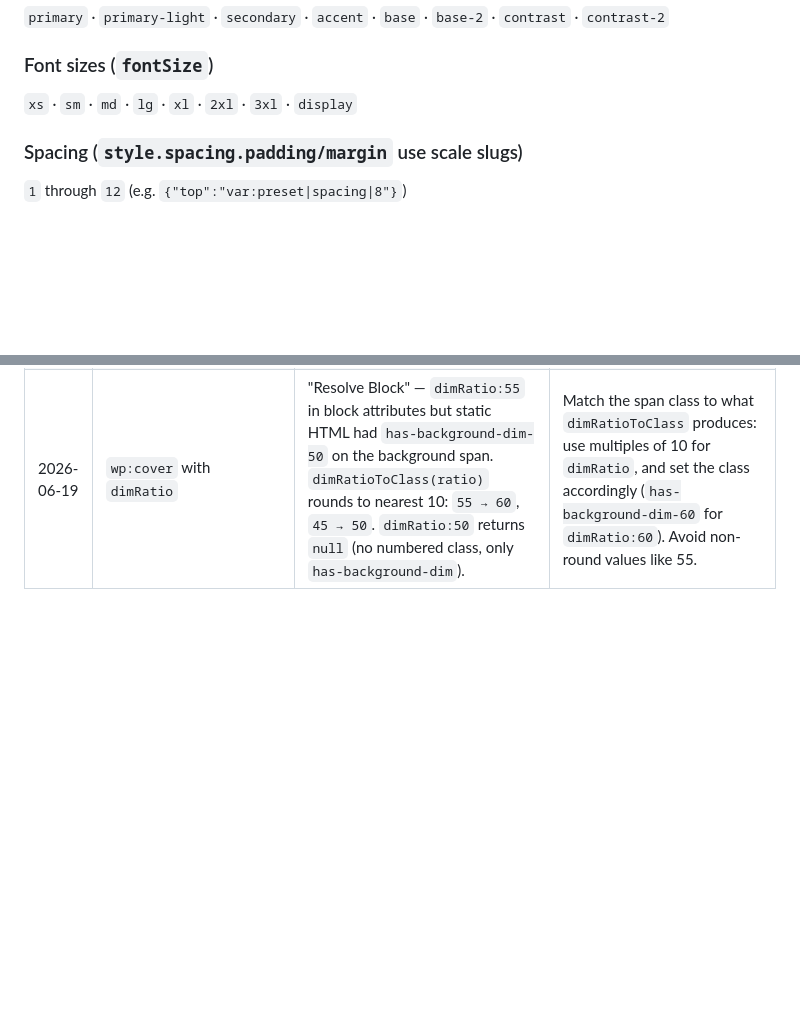
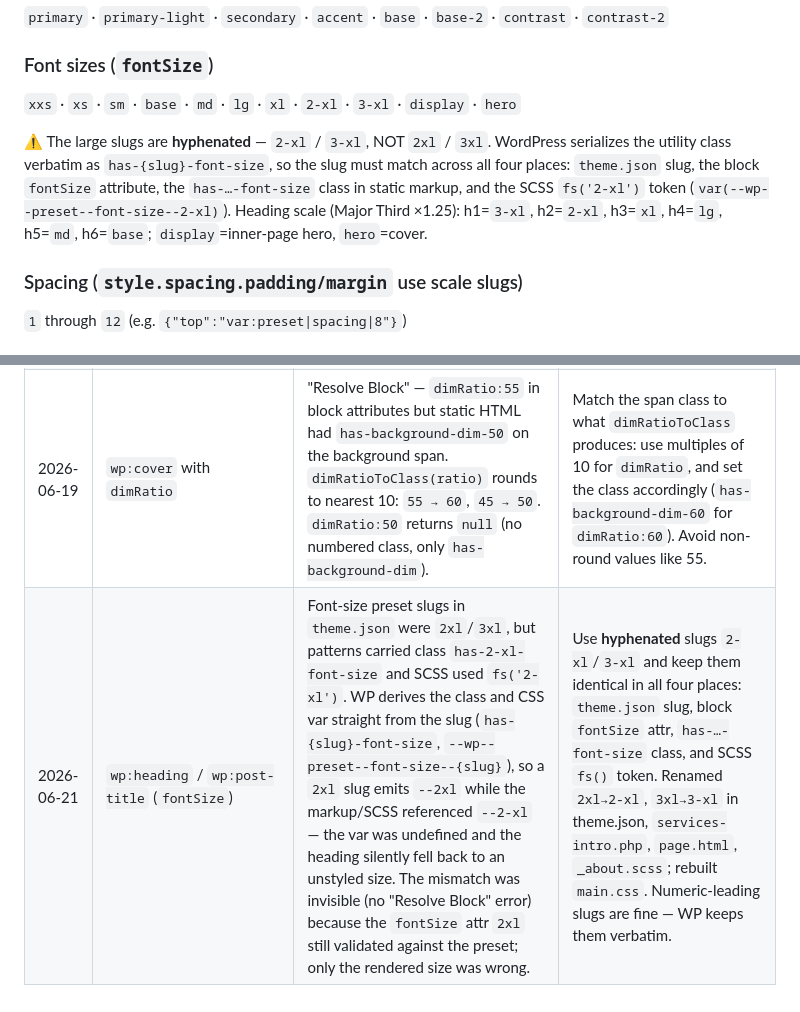
Before and after one commit to wolfthemes/wolf-claude-memory, a Markdown page: wiki/concepts/fse-block-grammar.md, 2 parts joined by grey strips. Drawn GitHub-style; blank space fills up the shorter version.

Commit message:
learn-fse: wp:heading fontSize — use hyphenated slugs 2-xl/3-xl, not 2xl/3xl

```diff
--- a/wiki/concepts/fse-block-grammar.md
+++ b/wiki/concepts/fse-block-grammar.md
@@ -125,7 +125,14 @@ emptyNameMessage: string
 `primary` · `primary-light` · `secondary` · `accent` · `base` · `base-2` · `contrast` · `contrast-2`
 
 ### Font sizes (`fontSize`)
-`xs` · `sm` · `md` · `lg` · `xl` · `2xl` · `3xl` · `display`
+`xxs` · `xs` · `sm` · `base` · `md` · `lg` · `xl` · `2-xl` · `3-xl` · `display` · `hero`
+
+⚠️ The large slugs are **hyphenated** — `2-xl` / `3-xl`, NOT `2xl` / `3xl`. WordPress
+serializes the utility class verbatim as `has-{slug}-font-size`, so the slug must match
+across all four places: `theme.json` slug, the block `fontSize` attribute, the
+`has-…-font-size` class in static markup, and the SCSS `fs('2-xl')` token
+(`var(--wp--preset--font-size--2-xl)`). Heading scale (Major Third ×1.25): h1=`3-xl`,
+h2=`2-xl`, h3=`xl`, h4=`lg`, h5=`md`, h6=`base`; `display`=inner-page hero, `hero`=cover.
 
 ### Spacing (`style.spacing.padding/margin` use scale slugs)
 `1` through `12` (e.g. `{"top":"var:preset|spacing|8"}`)
@@ -169,3 +176,4 @@ For overlay header (front-page, music-themes):
 | 2026-06-19 | `wp:group` with `style.spacing.padding` | "Block contains unexpected or invalid content" — group block comment had `"style":{"spacing":{"padding":{...}}}` but the static `<section>` / `<div>` tag was missing the corresponding inline `style` attribute. WP validates static HTML against `save()` output, which inlines the spacing as a `style` attribute. | Always include the inline style on the wrapper element: `<section ... style="padding-top:var(--wp--preset--spacing--11);padding-bottom:var(--wp--preset--spacing--11)">`. The token path `var:preset|spacing|11` serializes to `var(--wp--preset--spacing--11)`. |
 | 2026-06-21 | PHP pattern file (any block) | BOM (`\xEF\xBB\xBF`) prepended before `<?php` caused PHP to emit raw bytes before any HTML output. In FSE this broke block parsing entirely — the Site Editor showed a "Resolve Block" / blank-page error and the frontend had a visible gap at the top of the page. | Pattern `.php` files must be saved as **UTF-8 without BOM**. The BOM is invisible in most editors. Symptom: `git diff` shows `﻿<?php` (BOM before `<?php`). Fix: remove the BOM — in most editors "Save as UTF-8 without BOM"; in code, `Edit` the file replacing `﻿<?php` with `<?php`. |
 | 2026-06-19 | `wp:cover` with `dimRatio` | "Resolve Block" — `dimRatio:55` in block attributes but static HTML had `has-background-dim-50` on the background span. `dimRatioToClass(ratio)` rounds to nearest 10: `55 → 60`, `45 → 50`. `dimRatio:50` returns `null` (no numbered class, only `has-background-dim`). | Match the span class to what `dimRatioToClass` produces: use multiples of 10 for `dimRatio`, and set the class accordingly (`has-background-dim-60` for `dimRatio:60`). Avoid non-round values like 55. |
+| 2026-06-21 | `wp:heading` / `wp:post-title` (`fontSize`) | Font-size preset slugs in `theme.json` were `2xl`/`3xl`, but patterns carried class `has-2-xl-font-size` and SCSS used `fs('2-xl')`. WP derives the class and CSS var straight from the slug (`has-{slug}-font-size`, `--wp--preset--font-size--{slug}`), so a `2xl` slug emits `--2xl` while the markup/SCSS referenced `--2-xl` — the var was undefined and the heading silently fell back to an unstyled size. The mismatch was invisible (no "Resolve Block" error) because the `fontSize` attr `2xl` still validated against the preset; only the rendered size was wrong. | Use **hyphenated** slugs `2-xl`/`3-xl` and keep them identical in all four places: `theme.json` slug, block `fontSize` attr, `has-…-font-size` class, and SCSS `fs()` token. Renamed `2xl→2-xl`, `3xl→3-xl` in theme.json, `services-intro.php`, `page.html`, `_about.scss`; rebuilt `main.css`. Numeric-leading slugs are fine — WP keeps them verbatim. |
```
